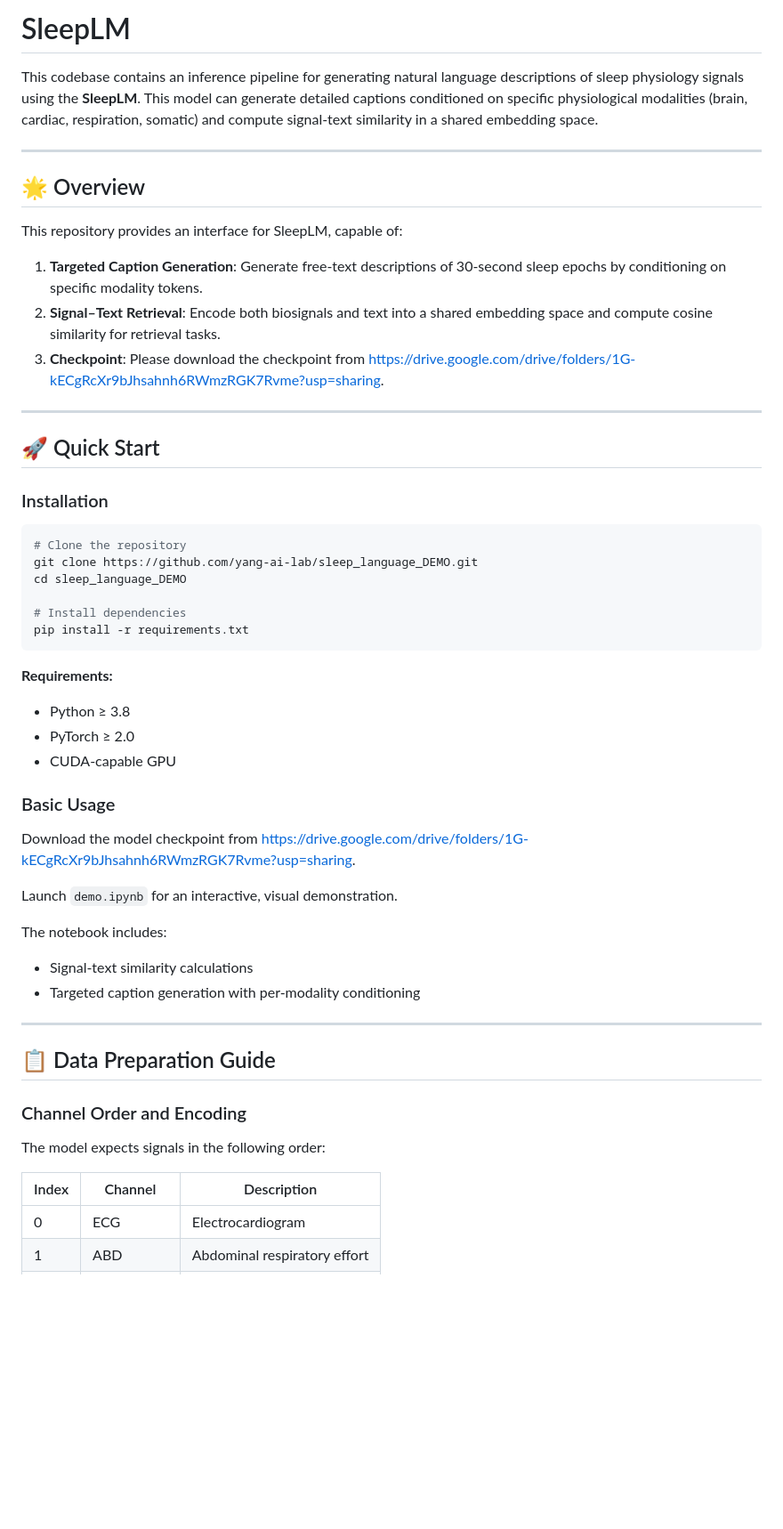
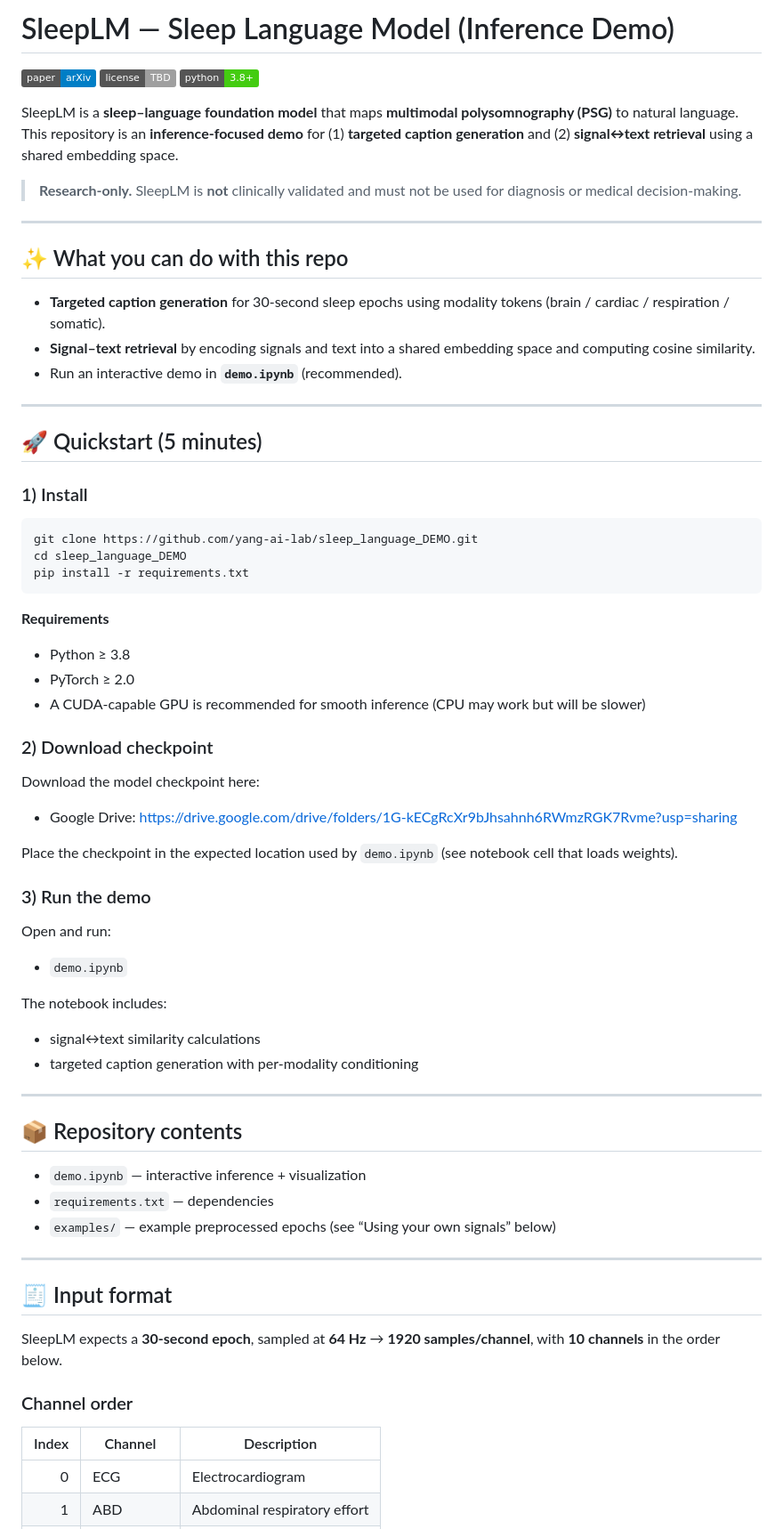
Before and after one commit to yang-ai-lab/SleepLM, a Markdown page: README.md, the part around one of its changes. Shown at 89% size. GitHub-like rendering; badges without logos; blank space fills up the shorter version.

````diff
--- a/README.md
+++ b/README.md
@@ -1,57 +1,74 @@
-# SleepLM
+# SleepLM — Sleep Language Model (Inference Demo)
 
-This codebase contains an inference pipeline for generating natural language descriptions of sleep physiology signals using the **SleepLM**. This model can generate detailed captions conditioned on specific physiological modalities (brain, cardiac, respiration, somatic) and compute signal-text similarity in a shared embedding space.
+[![Paper](https://img.shields.io/badge/paper-arXiv-blue)](#citation)
+[![License](https://img.shields.io/badge/license-TBD-lightgrey)](#license)
+[![Python](https://img.shields.io/badge/python-3.8%2B-brightgreen)](#installation)
+
+SleepLM is a **sleep–language foundation model** that maps **multimodal polysomnography (PSG)** to natural language.
+This repository is an **inference-focused demo** for (1) **targeted caption generation** and (2) **signal↔text retrieval** using a shared embedding space.
+
+> **Research-only.** SleepLM is **not** clinically validated and must not be used for diagnosis or medical decision-making.
 
 ---
 
-## 🌟 Overview
+## ✨ What you can do with this repo
 
-This repository provides an interface for SleepLM, capable of:
-
-1. **Targeted Caption Generation**: Generate free-text descriptions of 30-second sleep epochs by conditioning on specific modality tokens.
-2. **Signal–Text Retrieval**: Encode both biosignals and text into a shared embedding space and compute cosine similarity for retrieval tasks.
-3. **Checkpoint**: Please download the checkpoint from [https://drive.google.com/drive/folders/1G-kECgRcXr9bJhsahnh6RWmzRGK7Rvme?usp=sharing](https://drive.google.com/drive/folders/1G-kECgRcXr9bJhsahnh6RWmzRGK7Rvme?usp=sharing).
+- **Targeted caption generation** for 30-second sleep epochs using modality tokens (brain / cardiac / respiration / somatic).
+- **Signal–text retrieval** by encoding signals and text into a shared embedding space and computing cosine similarity.
+- Run an interactive demo in **`demo.ipynb`** (recommended).
 
 ---
 
-## 🚀 Quick Start
+## 🚀 Quickstart (5 minutes)
 
-### Installation
+### 1) Install
 
 ```bash
-# Clone the repository
 git clone https://github.com/yang-ai-lab/sleep_language_DEMO.git
 cd sleep_language_DEMO
-
-# Install dependencies
 pip install -r requirements.txt
 ```
 
-**Requirements:**
+**Requirements**
 - Python ≥ 3.8
 - PyTorch ≥ 2.0
-- CUDA-capable GPU
+- A CUDA-capable GPU is recommended for smooth inference (CPU may work but will be slower)
 
-### Basic Usage
+### 2) Download checkpoint
 
-Download the model checkpoint from [https://drive.google.com/drive/folders/1G-kECgRcXr9bJhsahnh6RWmzRGK7Rvme?usp=sharing](https://drive.google.com/drive/folders/1G-kECgRcXr9bJhsahnh6RWmzRGK7Rvme?usp=sharing).
+Download the model checkpoint here:
+- Google Drive: https://drive.google.com/drive/folders/1G-kECgRcXr9bJhsahnh6RWmzRGK7Rvme?usp=sharing
 
-Launch `demo.ipynb` for an interactive, visual demonstration.
+Place the checkpoint in the expected location used by `demo.ipynb` (see notebook cell that loads weights).
+
+### 3) Run the demo
+
+Open and run:
+
+- `demo.ipynb`
 
 The notebook includes:
-- Signal-text similarity calculations
-- Targeted caption generation with per-modality conditioning
+- signal↔text similarity calculations
+- targeted caption generation with per-modality conditioning
 
 ---
 
-## 📋 Data Preparation Guide
+## 📦 Repository contents
 
-### Channel Order and Encoding
+- `demo.ipynb` — interactive inference + visualization
+- `requirements.txt` — dependencies
+- `examples/` — example preprocessed epochs (see “Using your own signals” below)
 
-The model expects signals in the following order:
+---
+
+## 🧾 Input format
+
+SleepLM expects a **30-second epoch**, sampled at **64 Hz** → **1920 samples/channel**, with **10 channels** in the order below.
+
+### Channel order
 
 | Index | Channel | Description |
-|-------|---------|-------------|
+|------:|---------|-------------|
 | 0 | ECG | Electrocardiogram |
 | 1 | ABD | Abdominal respiratory effort |
 | 2 | THX | Thoracic respiratory effort |
````
Also changed, not shown: other parts of README.md (+75 -45 lines).
